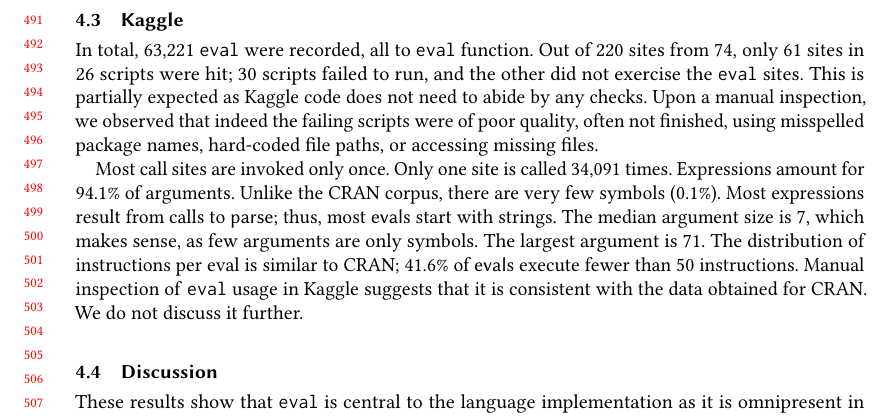
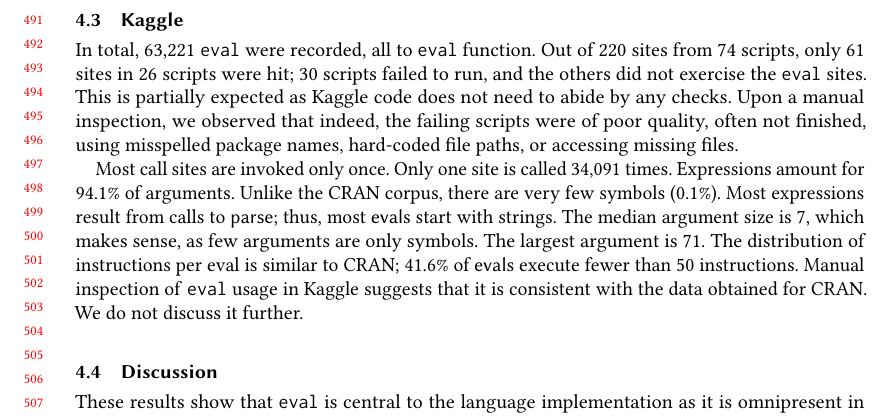
Before and after one commit to aviralg/revalstudy, a LaTeX paper (paper/main.tex): part of page 11 of 23, cut so that both start at the same text. Compiled offline with pdfLaTeX.

Commit message:
Usage metric fixes

```diff
--- a/paper/main.tex
+++ b/paper/main.tex
@@ -699,11 +699,11 @@ observations.
 \subsection{Kaggle}
 
 In total, \kaggleAllcalls \eval were recorded, all to \eval function. Out of
-\kaggleStaticeval sites from \KaggleWithEvals, only \kaggleTriggeredeval sites
+\kaggleStaticeval sites from \KaggleWithEvals scripts, only \kaggleTriggeredeval sites
 in \kaggleNbruns scripts were hit; \KaggleFailedScripts scripts failed to run,
-and the other did not exercise the \eval sites. This is partially expected
+and the others did not exercise the \eval sites. This is partially expected
 as Kaggle code does not need to abide by any checks. Upon a manual inspection,
-we observed that indeed the failing scripts were of poor quality, often not
+we observed that indeed, the failing scripts were of poor quality, often not
 finished, using misspelled package names, hard-coded file paths, or accessing
 missing files.
 
```
